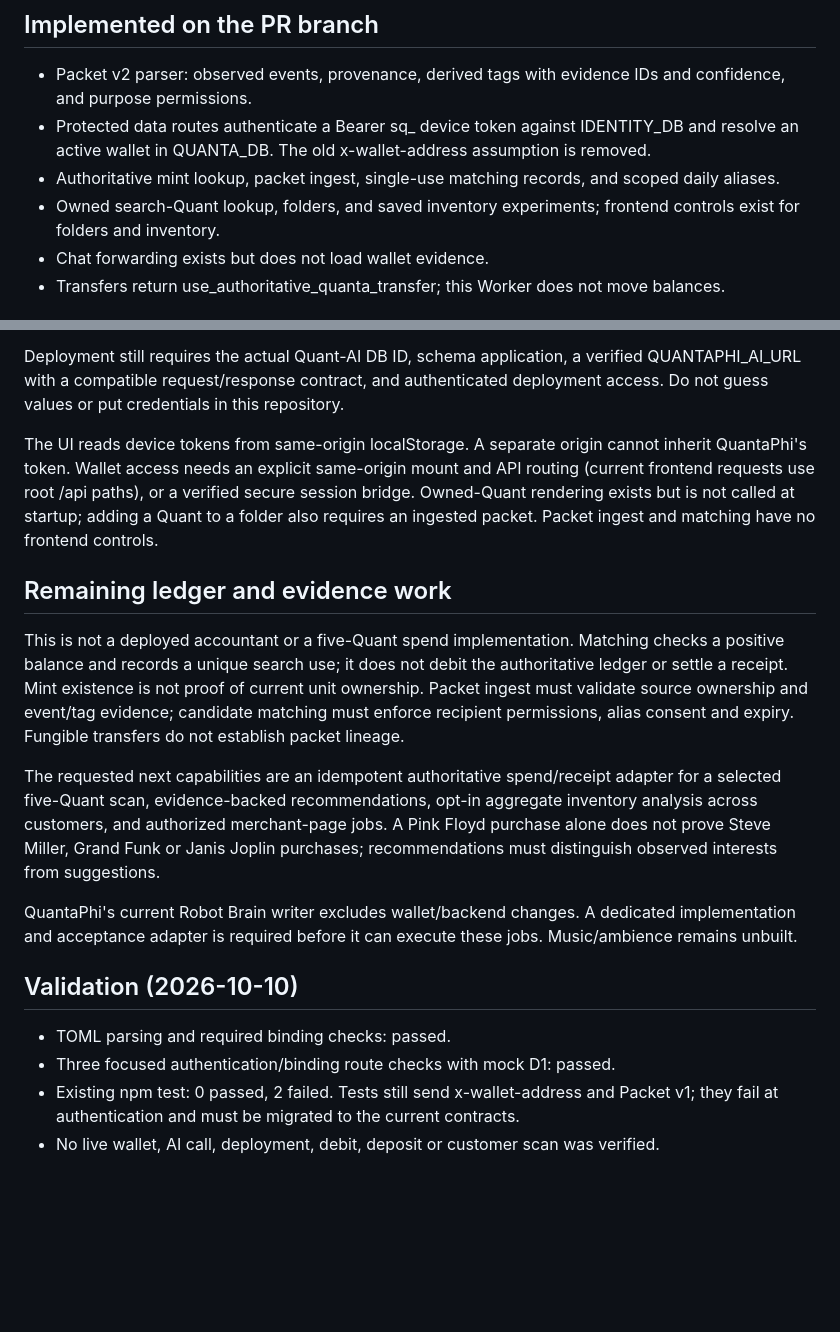
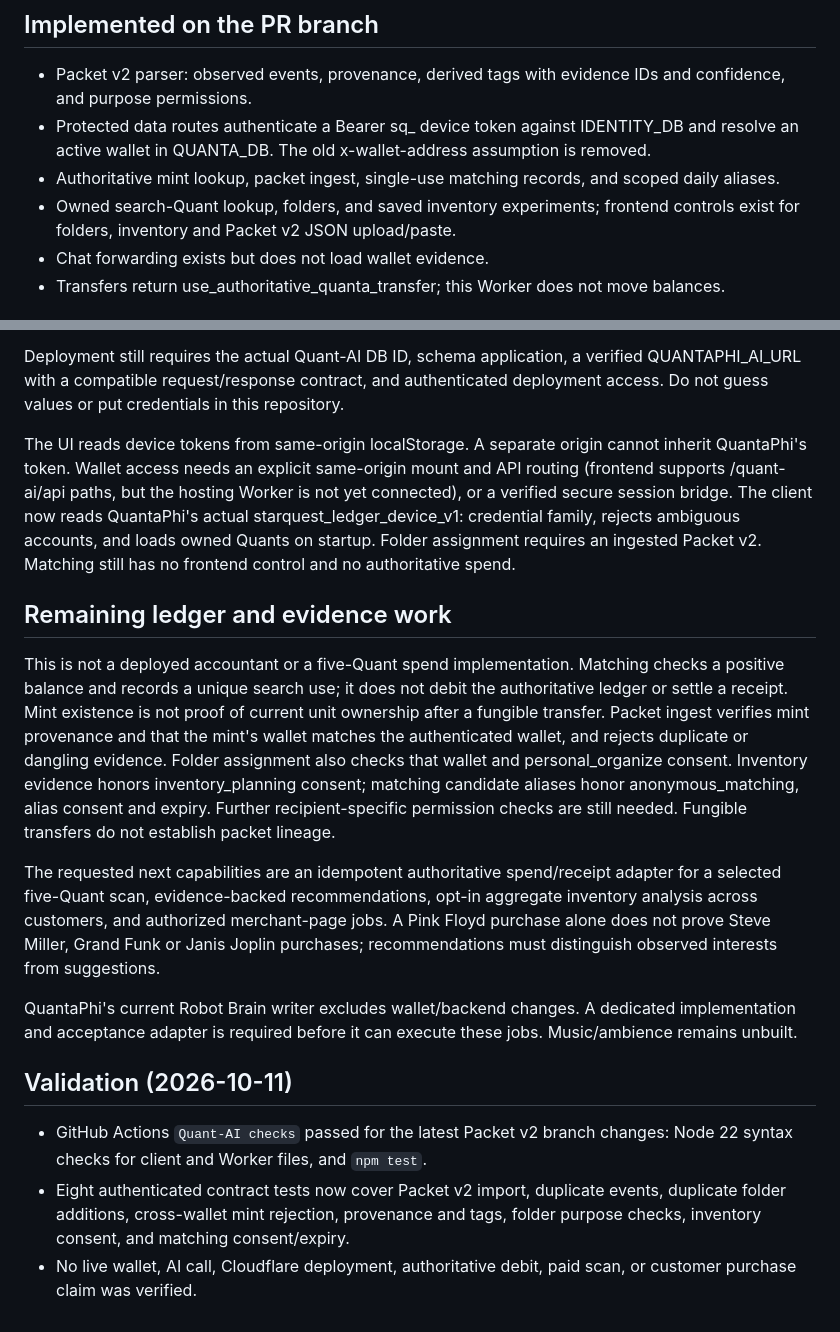
Before and after one commit to www-infinity4/Quant-AI, a Markdown page: README.md, 2 parts joined by grey strips. GitHub-like rendering; blank space fills up the shorter version.

Commit message:
Document current Packet v2 UI, consent and passing checks

```diff
--- a/README.md
+++ b/README.md
@@ -7,7 +7,7 @@ main does not yet contain the Worker.
 - Packet v2 parser: observed events, provenance, derived tags with evidence IDs and confidence, and purpose permissions.
 - Protected data routes authenticate a Bearer sq_ device token against IDENTITY_DB and resolve an active wallet in QUANTA_DB. The old x-wallet-address assumption is removed.
 - Authoritative mint lookup, packet ingest, single-use matching records, and scoped daily aliases.
-- Owned search-Quant lookup, folders, and saved inventory experiments; frontend controls exist for folders and inventory.
+- Owned search-Quant lookup, folders, and saved inventory experiments; frontend controls exist for folders, inventory and Packet v2 JSON upload/paste.
 - Chat forwarding exists but does not load wallet evidence.
 - Transfers return use_authoritative_quanta_transfer; this Worker does not move balances.
 
@@ -22,17 +22,22 @@ deployment access. Do not guess values or put credentials in this repository.
 
 The UI reads device tokens from same-origin localStorage. A separate origin cannot
 inherit QuantaPhi's token. Wallet access needs an explicit same-origin mount and API
-routing (current frontend requests use root /api paths), or a verified secure session bridge.
-Owned-Quant rendering exists but is not called at startup; adding a Quant to a folder
-also requires an ingested packet. Packet ingest and matching have no frontend controls.
+routing (frontend supports /quant-ai/api paths, but the hosting Worker is not yet connected),
+or a verified secure session bridge. The client now reads QuantaPhi's actual
+starquest_ledger_device_v1:<account> credential family, rejects ambiguous accounts,
+and loads owned Quants on startup. Folder assignment requires an ingested Packet v2.
+Matching still has no frontend control and no authoritative spend.
 
 ## Remaining ledger and evidence work
 This is not a deployed accountant or a five-Quant spend implementation.
 Matching checks a positive balance and records a unique search use; it does not
 debit the authoritative ledger or settle a receipt. Mint existence is not proof of
-current unit ownership. Packet ingest must validate source ownership and event/tag
-evidence; candidate matching must enforce recipient permissions, alias consent and expiry.
-Fungible transfers do not establish packet lineage.
+current unit ownership after a fungible transfer. Packet ingest verifies mint provenance
+and that the mint's wallet matches the authenticated wallet, and rejects duplicate or
+dangling evidence. Folder assignment also checks that wallet and personal_organize
+consent. Inventory evidence honors inventory_planning consent; matching candidate
+aliases honor anonymous_matching, alias consent and expiry. Further recipient-specific
+permission checks are still needed. Fungible transfers do not establish packet lineage.
 
 The requested next capabilities are an idempotent authoritative spend/receipt
 adapter for a selected five-Quant scan, evidence-backed recommendations, opt-in
@@ -44,9 +49,11 @@ QuantaPhi's current Robot Brain writer excludes wallet/backend changes. A dedica
 implementation and acceptance adapter is required before it can execute these jobs.
 Music/ambience remains unbuilt.
 
-## Validation (2026-10-10)
-- TOML parsing and required binding checks: passed.
-- Three focused authentication/binding route checks with mock D1: passed.
-- Existing npm test: 0 passed, 2 failed. Tests still send x-wallet-address and Packet
-  v1; they fail at authentication and must be migrated to the current contracts.
-- No live wallet, AI call, deployment, debit, deposit or customer scan was verified.
+## Validation (2026-10-11)
+- GitHub Actions `Quant-AI checks` passed for the latest Packet v2 branch changes:
+  Node 22 syntax checks for client and Worker files, and `npm test`.
+- Eight authenticated contract tests now cover Packet v2 import, duplicate events,
+  duplicate folder additions, cross-wallet mint rejection, provenance and tags,
+  folder purpose checks, inventory consent, and matching consent/expiry.
+- No live wallet, AI call, Cloudflare deployment, authoritative debit, paid scan,
+  or customer purchase claim was verified.
```
